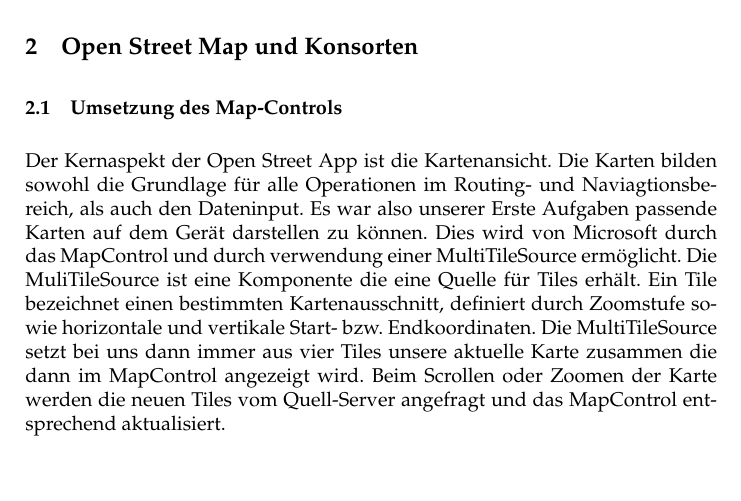
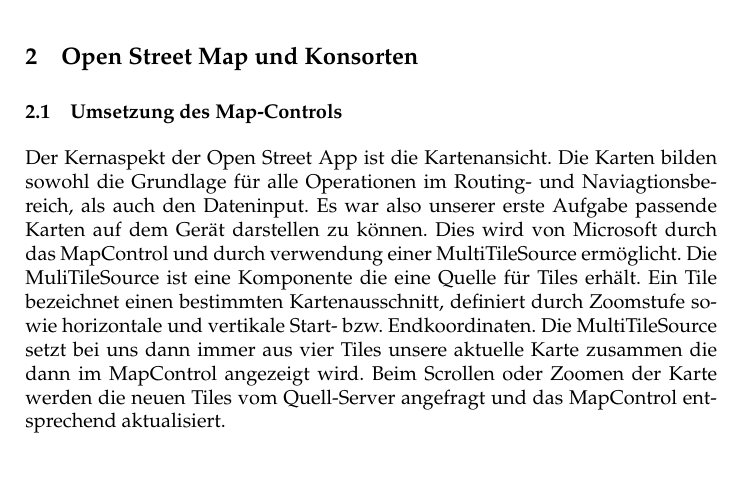
Before and after one commit to Hades32/OpenStreetApp, a LaTeX paper (Ausarbeitung/Florian/OpenStreetApp/OpenStreetApp.tex): part of page 2 of 6, cut so that both start at the same text. Compiled offline with pdfLaTeX; the source files are stored in an older character set and shown here as Unicode.

Commit message:
xdfsxdf
Signed-off-by: chillta <chillta@web.de>

```diff
--- a/Ausarbeitung/Florian/OpenStreetApp/OpenStreetApp.tex
+++ b/Ausarbeitung/Florian/OpenStreetApp/OpenStreetApp.tex
@@ -60,7 +60,8 @@
 \section{Open Street Map und Konsorten}
 
 \subsection{Umsetzung des Map-Controls}
-Der Kernaspekt der Open Street App ist die Kartenansicht. Die Karten bilden sowohl die Grundlage für alle Operationen im Routing- und Naviagtionsbereich, als auch den Dateninput. Es war also unserer Erste Aufgaben passende Karten auf dem Gerät darstellen zu können. Dies wird von Microsoft durch das MapControl und durch verwendung einer MultiTileSource ermöglicht. Die MuliTileSource ist eine Komponente die eine Quelle für Tiles erhält. Ein Tile bezeichnet einen bestimmten Kartenausschnitt, definiert durch Zoomstufe sowie horizontale und vertikale Start- bzw. Endkoordinaten. Die MultiTileSource setzt bei uns dann immer aus vier Tiles unsere aktuelle Karte zusammen die dann im MapControl angezeigt wird. Beim Scrollen oder Zoomen der Karte werden die neuen Tiles vom Quell-Server angefragt und das MapControl entsprechend aktualisiert.
+Der Kernaspekt der Open Street App ist die Kartenansicht. Die Karten bilden sowohl die Grundlage für alle Operationen im Routing- und Naviagtionsbereich, als auch den Dateninput. Es war also unserer erste Aufgabe passende Karten auf dem Gerät darstellen zu können. Dies wird von Microsoft durch das MapControl und durch verwendung einer MultiTileSource ermöglicht. Die MuliTileSource ist eine Komponente die eine Quelle für Tiles erhält. Ein Tile bezeichnet einen bestimmten Kartenausschnitt, definiert durch Zoomstufe sowie horizontale und vertikale Start- bzw. Endkoordinaten. Die MultiTileSource setzt bei uns dann immer aus vier Tiles unsere aktuelle Karte zusammen die dann im MapControl angezeigt wird. Beim Scrollen oder Zoomen der Karte werden die neuen Tiles vom Quell-Server angefragt und das MapControl entsprechend aktualisiert.\\
+
 \begin{center}
 \includegraphics[height=4.1cm]{images/tiles.png}
 \end{center}
```
Also changed, not shown: 1 other file.
